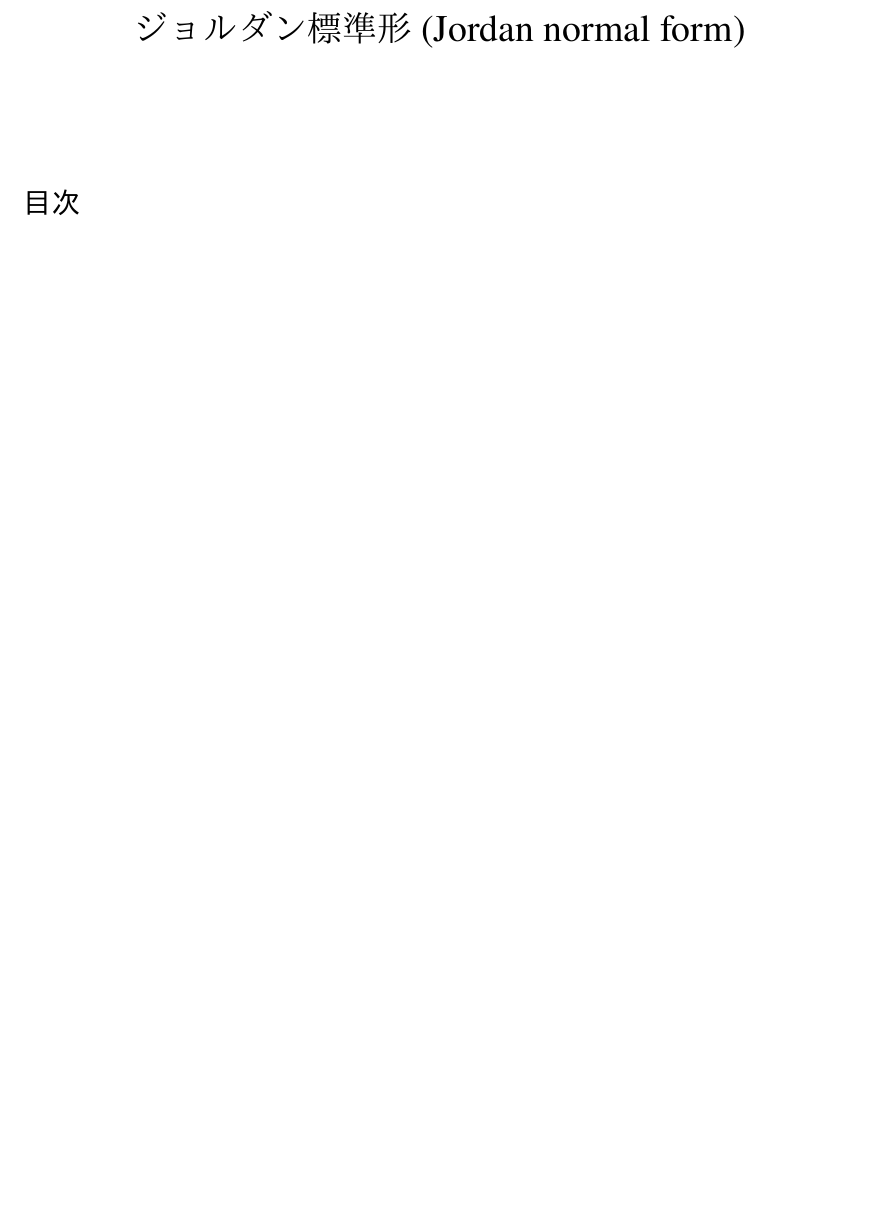
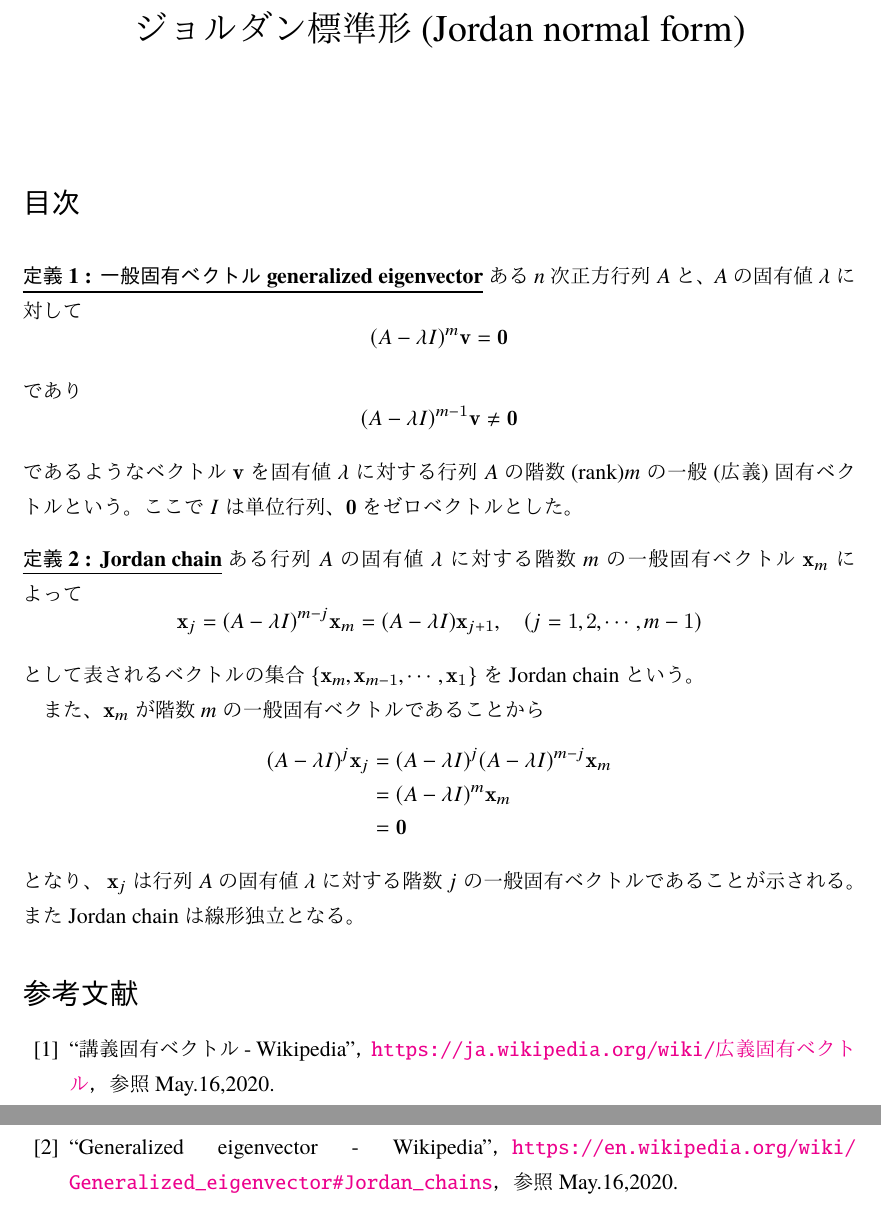
Before and after one commit to muushi97/notes, a LaTeX document (jordan-normal-form/sources/master.ltx): part of the page before the commit and two parts of pages 1 and 2 of 2 after it, the two joined at a grey line, cut so that both start at the same text, the shorter picture padded with empty space. The pictures show the PDF file jordan-normal-form/jordan-normal-form.pdf that the author committed with the source.

Commit message:
write generalized eigenvector and jordan chain

```diff
--- a/jordan-normal-form/sources/master.ltx
+++ b/jordan-normal-form/sources/master.ltx
@@ -19,6 +19,39 @@
   \maketitle
   \tableofcontents
 
+  \begin{definition}[一般固有ベクトル{generalized eigenvector}]
+    ある$n$次正方行列$A$と、$A$の固有値$\lambda$に対して
+    \begin{equation}
+      (A - \lambda I)^m \vect{v} = \vect{0}
+    \end{equation}
+    であり
+    \begin{equation}
+      (A - \lambda I)^{m-1} \vect{v} \neq \vect{0}
+    \end{equation}
+    であるようなベクトル$\vect{v}$を固有値$\lambda$に対する行列$A$の階数(rank)$m$の一般(広義)固有ベクトルという。
+    ここで$I$は単位行列、$\vect{0}$をゼロベクトルとした。
+  \end{definition}
 
+  \begin{definition}[Jordan chain]
+    ある行列$A$の固有値$\lambda$に対する階数$m$の一般固有ベクトル$\vect{x}_m$によって
+    \begin{equation}
+      \vect{x}_j = (A - \lambda I)^{m-j} \vect{x}_m = (A - \lambda I) \vect{x}_{j+1}, \quad (j = 1, 2, \cdots, m-1)
+    \end{equation}
+    として表されるベクトルの集合$\{ \vect{x}_m, \vect{x}_{m-1}, \cdots, \vect{x}_1 \}$を Jordan chain という。
 
+    また、$\vect{x}_m$が階数$m$の一般固有ベクトルであることから
+    \begin{align}
+      (A - \lambda I)^{j} \vect{x}_j &= (A - \lambda I)^{j} (A - \lambda I)^{m-j} \vect{x}_m \\
+                                     &= (A - \lambda I)^m \vect{x}_m \\
+                                     &= \vect{0}
+    \end{align}
+    となり、 $\vect{x}_j$は行列$A$の固有値$\lambda$に対する階数$j$の一般固有ベクトルであることが示される。
+    また Jordan chain は線形独立となる。
+  \end{definition}
+
+  \begin{thebibliography}{99}
+    \bibitem{bib:a} ``講義固有ベクトル - Wikipedia''，\url{https://ja.wikipedia.org/wiki/広義固有ベクトル}，参照May.16,2020.
+    \bibitem{bib:b} ``Generalized eigenvector - Wikipedia''，\url{https://en.wikipedia.org/wiki/Generalized_eigenvector#Jordan_chains}，参照May.16,2020.
+    %\bibitem{bib:z} ``''，\url{}，参照May.16,2020.
+  \end{thebibliography}
 \end{document}
```
Also changed, not shown: jordan-normal-form/jordan-normal-form.pdf.
